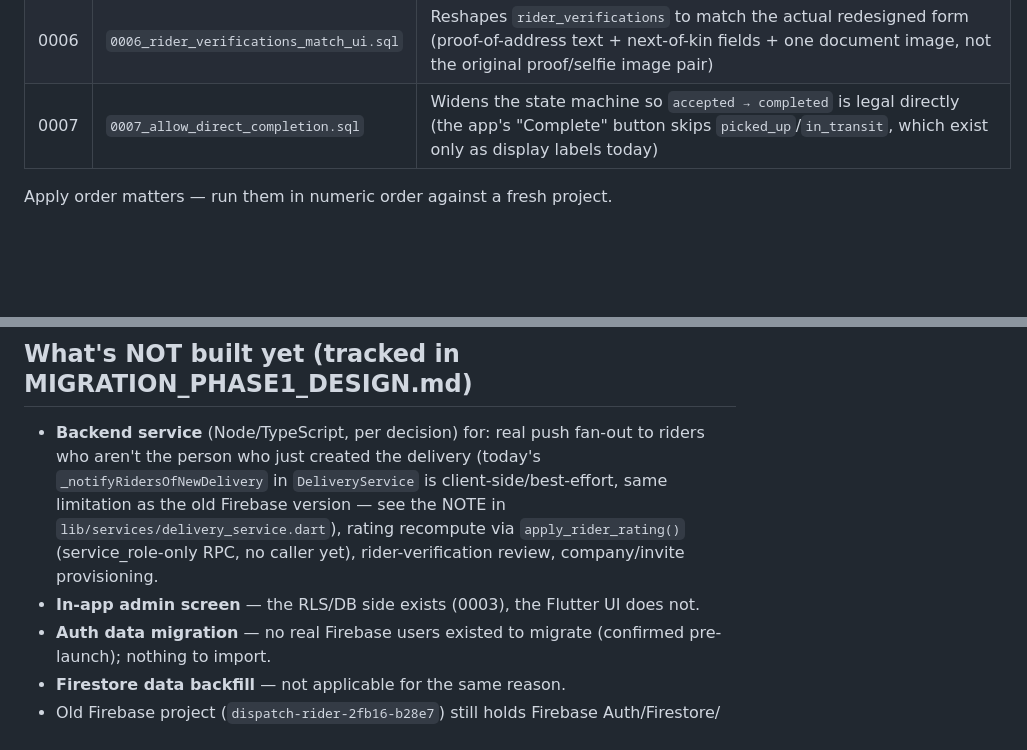
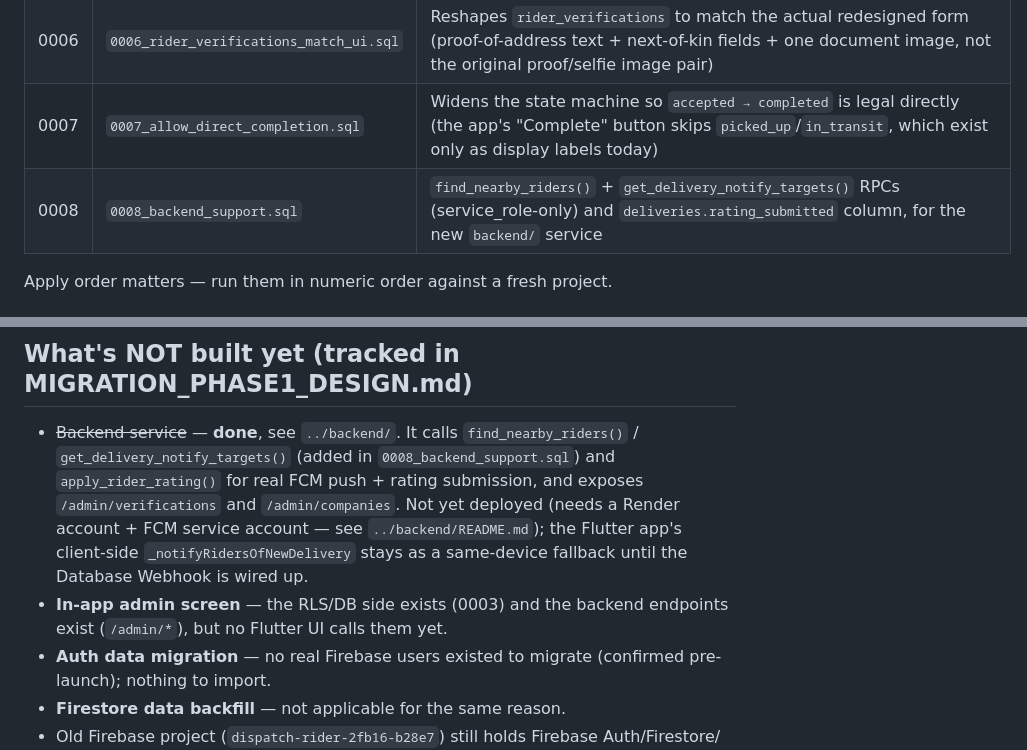
Before and after one commit to ahmedsadeeq2003-bit/dispatch-rider-new, a Markdown page: supabase/README.md, 2 parts joined by grey strips. Rendered like a GitHub page; blank space fills up the shorter version.

Commit message:
docs: update supabase/README status now that backend/ exists
Co-Authored-By: Claude Sonnet 5 <noreply@anthropic.com>

```diff
--- a/supabase/README.md
+++ b/supabase/README.md
@@ -20,6 +20,7 @@ Created 2026-09-13 as part of the Firebase → Supabase migration (see
 | 0005 | `0005_default_company.sql` | Seeds a `DEFAULT` company and makes `handle_new_user()` fall back to it — the redesigned UI has no company-code field, but the schema stays multi-tenant-ready |
 | 0006 | `0006_rider_verifications_match_ui.sql` | Reshapes `rider_verifications` to match the actual redesigned form (proof-of-address text + next-of-kin fields + one document image, not the original proof/selfie image pair) |
 | 0007 | `0007_allow_direct_completion.sql` | Widens the state machine so `accepted → completed` is legal directly (the app's "Complete" button skips `picked_up`/`in_transit`, which exist only as display labels today) |
+| 0008 | `0008_backend_support.sql` | `find_nearby_riders()` + `get_delivery_notify_targets()` RPCs (service_role-only) and `deliveries.rating_submitted` column, for the new `backend/` service |
 
 Apply order matters — run them in numeric order against a fresh project.
 
@@ -38,13 +39,14 @@ Apply order matters — run them in numeric order against a fresh project.
 
 ## What's NOT built yet (tracked in MIGRATION_PHASE1_DESIGN.md)
 
-- **Backend service** (Node/TypeScript, per decision) for: real push fan-out to riders who
-  aren't the person who just created the delivery (today's `_notifyRidersOfNewDelivery` in
-  `DeliveryService` is client-side/best-effort, same limitation as the old Firebase version —
-  see the NOTE in `lib/services/delivery_service.dart`), rating recompute via
-  `apply_rider_rating()` (service_role-only RPC, no caller yet), rider-verification review,
-  company/invite provisioning.
-- **In-app admin screen** — the RLS/DB side exists (0003), the Flutter UI does not.
+- ~~Backend service~~ — **done**, see `../backend/`. It calls `find_nearby_riders()` /
+  `get_delivery_notify_targets()` (added in `0008_backend_support.sql`) and `apply_rider_rating()`
+  for real FCM push + rating submission, and exposes `/admin/verifications` and
+  `/admin/companies`. Not yet deployed (needs a Render account + FCM service account — see
+  `../backend/README.md`); the Flutter app's client-side `_notifyRidersOfNewDelivery` stays as a
+  same-device fallback until the Database Webhook is wired up.
+- **In-app admin screen** — the RLS/DB side exists (0003) and the backend endpoints exist
+  (`/admin/*`), but no Flutter UI calls them yet.
 - **Auth data migration** — no real Firebase users existed to migrate (confirmed pre-launch);
   nothing to import.
 - **Firestore data backfill** — not applicable for the same reason.
```
